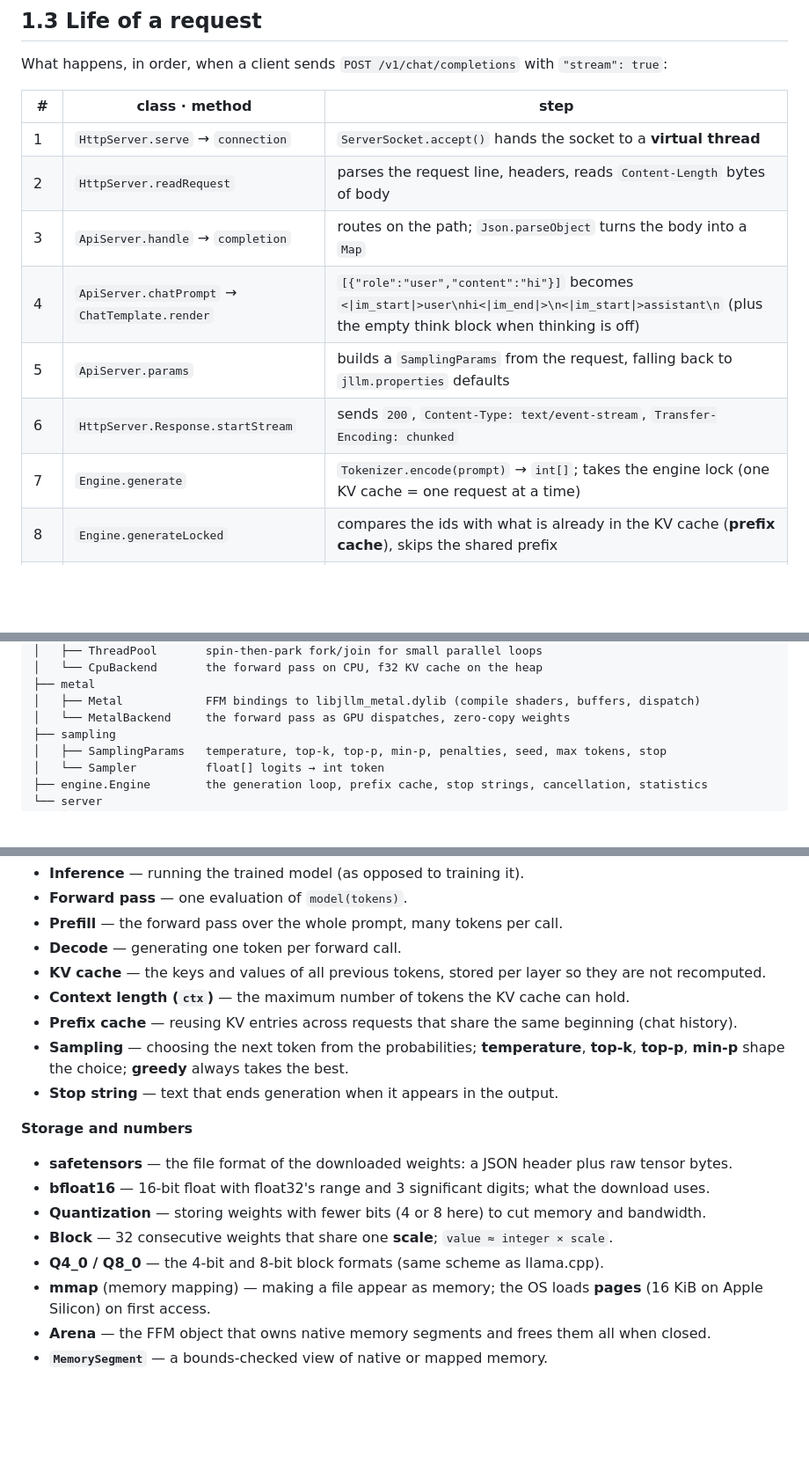
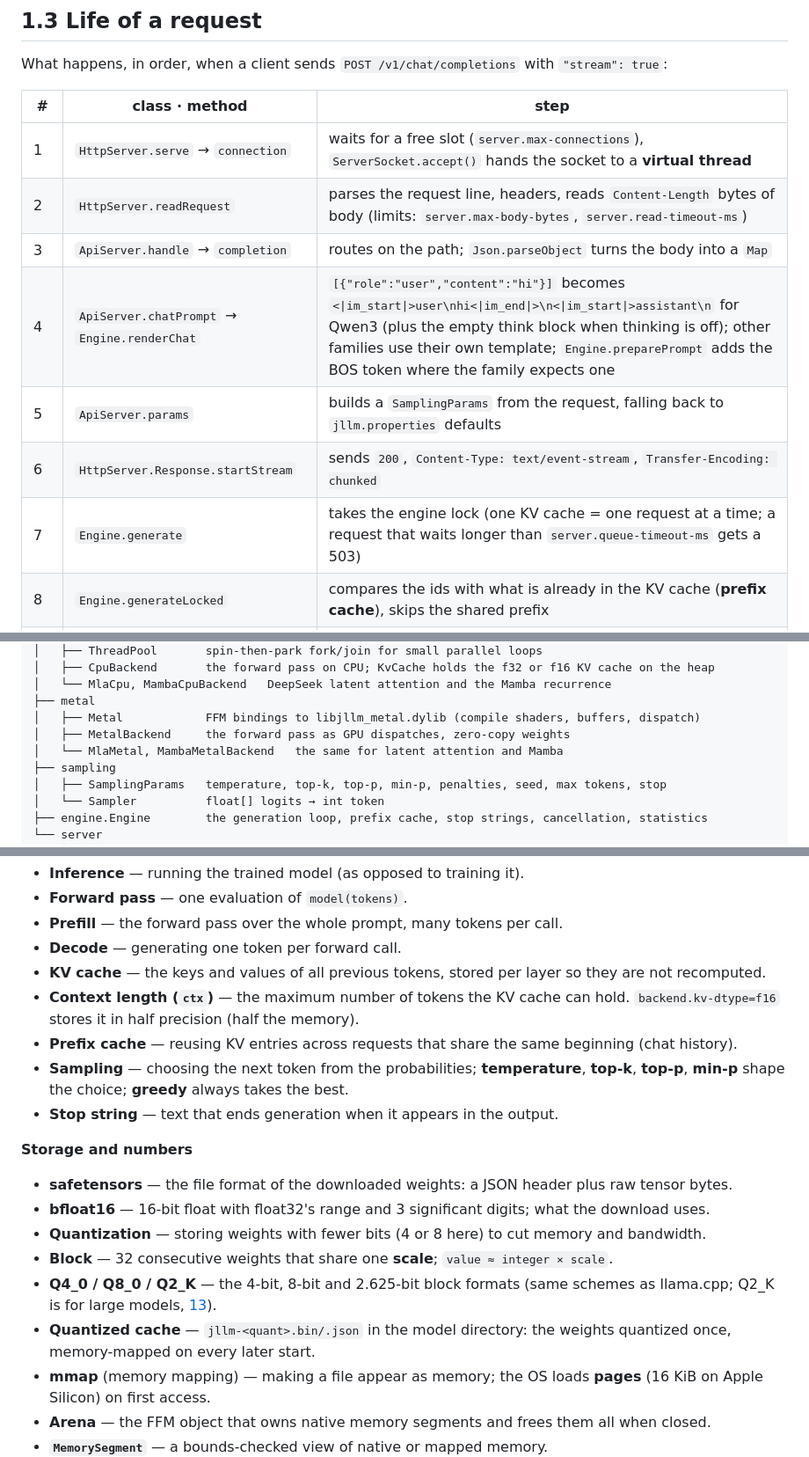
Before and after one commit to beniaminp/jllm-serve, a Markdown page: docs/01-overview.md, 3 parts joined by grey strips. Shown at 88% size. GitHub-like rendering; blank space fills up the shorter version.

```diff
--- a/docs/01-overview.md
+++ b/docs/01-overview.md
@@ -132,13 +133,13 @@ What happens, in order, when a client sends `POST /v1/chat/completions` with `"s
 
 | # | class · method | step |
 |---|---|---|
-| 1 | `HttpServer.serve` → `connection` | `ServerSocket.accept()` hands the socket to a **virtual thread** |
-| 2 | `HttpServer.readRequest` | parses the request line, headers, reads `Content-Length` bytes of body |
+| 1 | `HttpServer.serve` → `connection` | waits for a free slot (`server.max-connections`), `ServerSocket.accept()` hands the socket to a **virtual thread** |
+| 2 | `HttpServer.readRequest` | parses the request line, headers, reads `Content-Length` bytes of body (limits: `server.max-body-bytes`, `server.read-timeout-ms`) |
 | 3 | `ApiServer.handle` → `completion` | routes on the path; `Json.parseObject` turns the body into a `Map` |
-| 4 | `ApiServer.chatPrompt` → `ChatTemplate.render` | `[{"role":"user","content":"hi"}]` becomes `<\|im_start\|>user\nhi<\|im_end\|>\n<\|im_start\|>assistant\n` (plus the empty think block when thinking is off) |
+| 4 | `ApiServer.chatPrompt` → `Engine.renderChat` | `[{"role":"user","content":"hi"}]` becomes `<\|im_start\|>user\nhi<\|im_end\|>\n<\|im_start\|>assistant\n` for Qwen3 (plus the empty think block when thinking is off); other families use their own template; `Engine.preparePrompt` adds the BOS token where the family expects one |
 | 5 | `ApiServer.params` | builds a `SamplingParams` from the request, falling back to `jllm.properties` defaults |
 | 6 | `HttpServer.Response.startStream` | sends `200`, `Content-Type: text/event-stream`, `Transfer-Encoding: chunked` |
-| 7 | `Engine.generate` | `Tokenizer.encode(prompt)` → `int[]`; takes the engine lock (one KV cache = one request at a time) |
+| 7 | `Engine.generate` | takes the engine lock (one KV cache = one request at a time; a request that waits longer than `server.queue-timeout-ms` gets a 503) |
 | 8 | `Engine.generateLocked` | compares the ids with what is already in the KV cache (**prefix cache**), skips the shared prefix |
 | 9 | `Backend.forward(prompt, pos, n, …)` in chunks of `backend.batch` | **prefill**: the new prompt tokens go through all 28 layers; their keys/values are written into the cache; logits only for the last token |
 | 10 | `Sampler.sample(logits)` | first generated token |
@@ -237,8 +248,10 @@ org.robomiri.jllm
 │   ├── ThreadPool       spin-then-park fork/join for small parallel loops
-│   └── CpuBackend       the forward pass on CPU, f32 KV cache on the heap
+│   ├── CpuBackend       the forward pass on CPU; KvCache holds the f32 or f16 KV cache on the heap
+│   └── MlaCpu, MambaCpuBackend   DeepSeek latent attention and the Mamba recurrence
 ├── metal
 │   ├── Metal            FFM bindings to libjllm_metal.dylib (compile shaders, buffers, dispatch)
-│   └── MetalBackend     the forward pass as GPU dispatches, zero-copy weights
+│   ├── MetalBackend     the forward pass as GPU dispatches, zero-copy weights
+│   └── MlaMetal, MambaMetalBackend   the same for latent attention and Mamba
 ├── sampling
 │   ├── SamplingParams   temperature, top-k, top-p, min-p, penalties, seed, max tokens, stop
 │   └── Sampler          float[] logits → int token
@@ -312,7 +328,7 @@ depend on `model` and nothing depends on them except `Main`. `json` and `config`
 - **Prefill** — the forward pass over the whole prompt, many tokens per call.
 - **Decode** — generating one token per forward call.
 - **KV cache** — the keys and values of all previous tokens, stored per layer so they are not recomputed.
-- **Context length (`ctx`)** — the maximum number of tokens the KV cache can hold.
+- **Context length (`ctx`)** — the maximum number of tokens the KV cache can hold. `backend.kv-dtype=f16` stores it in half precision (half the memory).
 - **Prefix cache** — reusing KV entries across requests that share the same beginning (chat history).
 - **Sampling** — choosing the next token from the probabilities; **temperature**, **top-k**, **top-p**, **min-p** shape the choice; **greedy** always takes the best.
 - **Stop string** — text that ends generation when it appears in the output.
@@ -323,7 +339,8 @@ depend on `model` and nothing depends on them except `Main`. `json` and `config`
 - **bfloat16** — 16-bit float with float32's range and 3 significant digits; what the download uses.
 - **Quantization** — storing weights with fewer bits (4 or 8 here) to cut memory and bandwidth.
 - **Block** — 32 consecutive weights that share one **scale**; `value ≈ integer × scale`.
-- **Q4_0 / Q8_0** — the 4-bit and 8-bit block formats (same scheme as llama.cpp).
+- **Q4_0 / Q8_0 / Q2_K** — the 4-bit, 8-bit and 2.625-bit block formats (same schemes as llama.cpp; Q2_K is for large models, [13](13-q2k-quantization.md)).
+- **Quantized cache** — `jllm-<quant>.bin/.json` in the model directory: the weights quantized once, memory-mapped on every later start.
 - **mmap** (memory mapping) — making a file appear as memory; the OS loads **pages** (16 KiB on Apple Silicon) on first access.
 - **Arena** — the FFM object that owns native memory segments and frees them all when closed.
 - **`MemorySegment`** — a bounds-checked view of native or mapped memory.
```
Also changed, not shown: other parts of docs/01-overview.md (+38 -24 lines).
